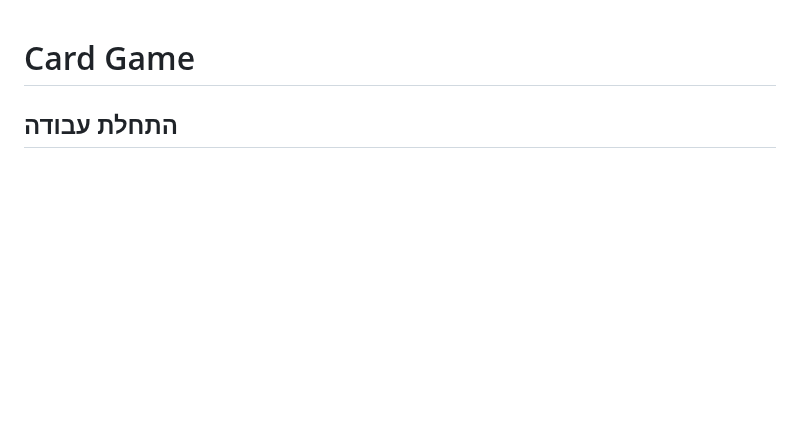
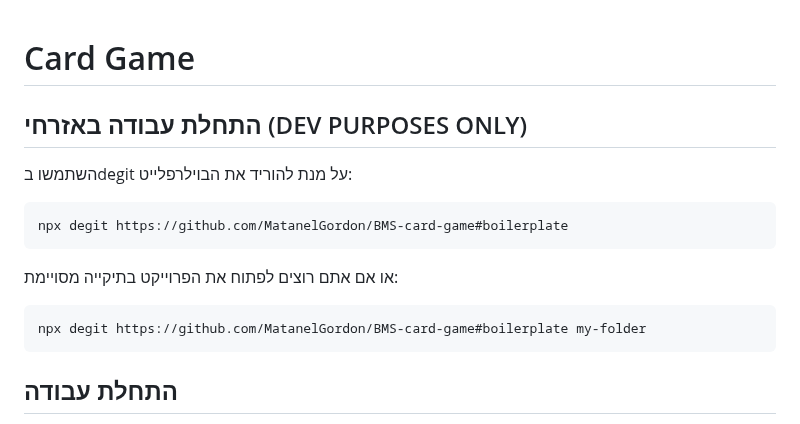
Before and after one commit to MatanelGordon/BMS-card-game, a Markdown page: README.md, the part around the change. GitHub-like rendering; blank space fills up the shorter version.

Commit message:
Added degit instructions

````diff
--- a/README.md
+++ b/README.md
@@ -1,5 +1,16 @@
 # Card Game
 
+## התחלת עבודה באזרחי (DEV PURPOSES ONLY)
+
+ השתמשו בdegit על  מנת להוריד את הבוילרפלייט:
+ ```bash
+npx degit https://github.com/MatanelGordon/BMS-card-game#boilerplate
+ ```
+
+ או אם אתם רוצים לפתוח את הפרוייקט בתיקייה מסויימת:
+  ```bash
+npx degit https://github.com/MatanelGordon/BMS-card-game#boilerplate my-folder
+ ```
 ## התחלת עבודה
 
 ראשית, פתחו פרוייקט גיט באמצעות bitbucket, gitlab או TFS ותעשו clone אליכם למחשב.
````
